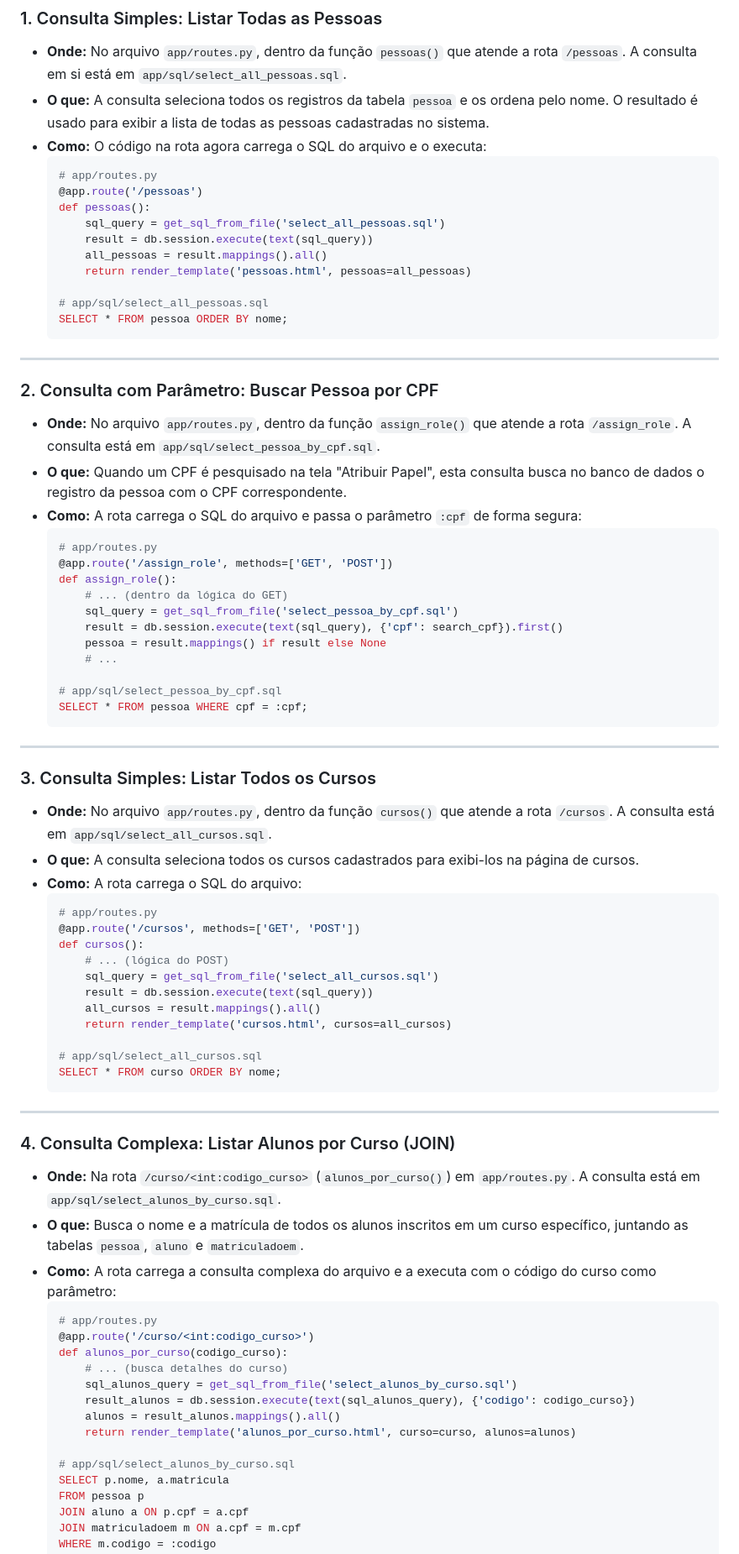
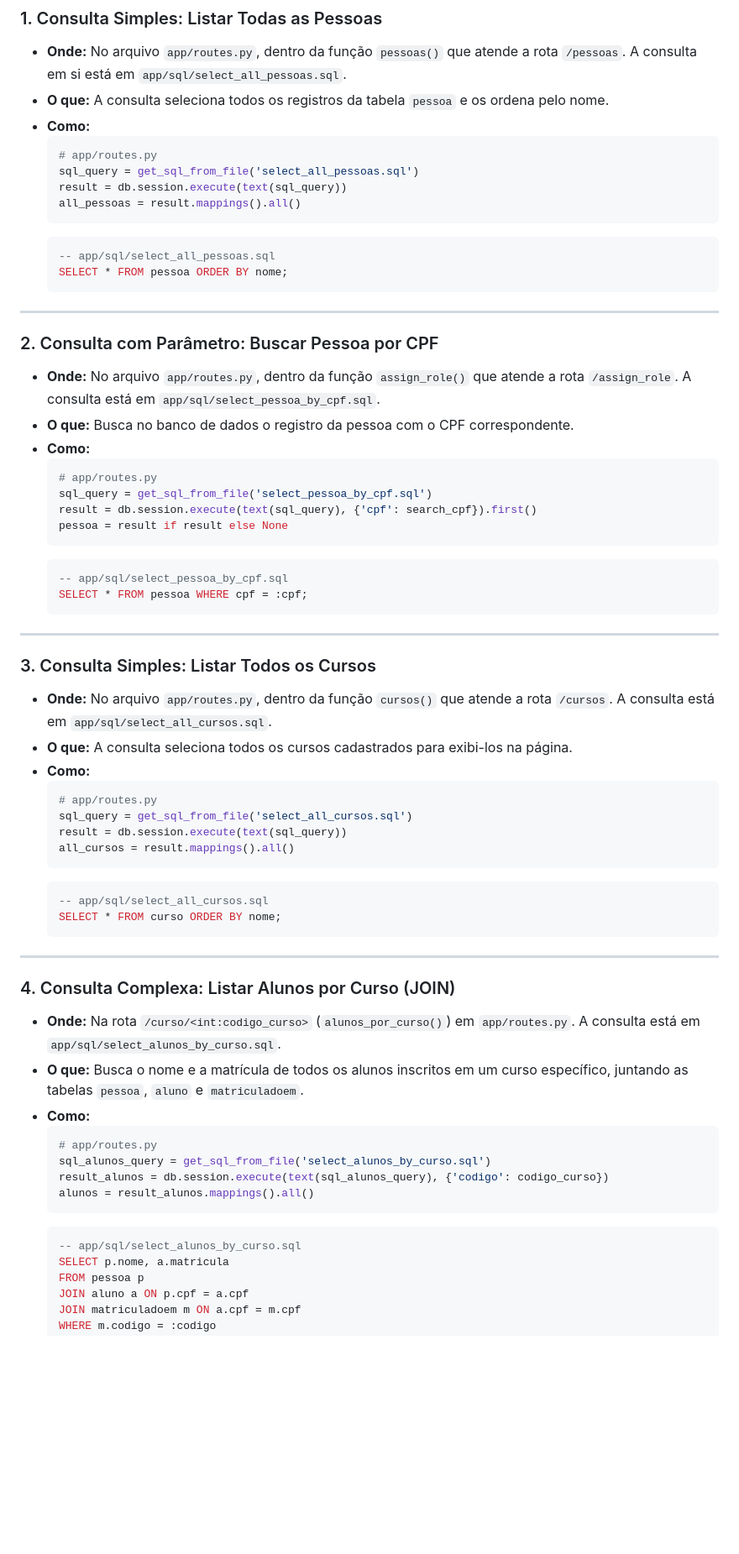
Before and after one commit to thpablo/CRUD_bd, a Markdown page: SQL_QUERIES.md, the part around one of its changes. Shown at 84% size. Drawn GitHub-style; blank space fills up the shorter version.

````diff
--- a/SQL_QUERIES.md
+++ b/SQL_QUERIES.md
@@ -11,18 +11,16 @@ As consultas foram externalizadas para arquivos `.sql` individuais na pasta `app
 ### 1. Consulta Simples: Listar Todas as Pessoas
 
 *   **Onde:** No arquivo `app/routes.py`, dentro da função `pessoas()` que atende a rota `/pessoas`. A consulta em si está em `app/sql/select_all_pessoas.sql`.
-*   **O que:** A consulta seleciona todos os registros da tabela `pessoa` e os ordena pelo nome. O resultado é usado para exibir a lista de todas as pessoas cadastradas no sistema.
-*   **Como:** O código na rota agora carrega o SQL do arquivo e o executa:
+*   **O que:** A consulta seleciona todos os registros da tabela `pessoa` e os ordena pelo nome.
+*   **Como:**
     ```python
     # app/routes.py
-    @app.route('/pessoas')
-    def pessoas():
-        sql_query = get_sql_from_file('select_all_pessoas.sql')
-        result = db.session.execute(text(sql_query))
-        all_pessoas = result.mappings().all()
-        return render_template('pessoas.html', pessoas=all_pessoas)
-
-    # app/sql/select_all_pessoas.sql
+    sql_query = get_sql_from_file('select_all_pessoas.sql')
+    result = db.session.execute(text(sql_query))
+    all_pessoas = result.mappings().all()
+    ```
+    ```sql
+    -- app/sql/select_all_pessoas.sql
     SELECT * FROM pessoa ORDER BY nome;
     ```
 
@@ -31,19 +29,16 @@ As consultas foram externalizadas para arquivos `.sql` individuais na pasta `app
 ### 2. Consulta com Parâmetro: Buscar Pessoa por CPF
 
 *   **Onde:** No arquivo `app/routes.py`, dentro da função `assign_role()` que atende a rota `/assign_role`. A consulta está em `app/sql/select_pessoa_by_cpf.sql`.
-*   **O que:** Quando um CPF é pesquisado na tela "Atribuir Papel", esta consulta busca no banco de dados o registro da pessoa com o CPF correspondente.
-*   **Como:** A rota carrega o SQL do arquivo e passa o parâmetro `:cpf` de forma segura:
+*   **O que:** Busca no banco de dados o registro da pessoa com o CPF correspondente.
+*   **Como:**
     ```python
     # app/routes.py
-    @app.route('/assign_role', methods=['GET', 'POST'])
-    def assign_role():
-        # ... (dentro da lógica do GET)
-        sql_query = get_sql_from_file('select_pessoa_by_cpf.sql')
-        result = db.session.execute(text(sql_query), {'cpf': search_cpf}).first()
-        pessoa = result.mappings() if result else None
-        # ...
-
-    # app/sql/select_pessoa_by_cpf.sql
+    sql_query = get_sql_from_file('select_pessoa_by_cpf.sql')
+    result = db.session.execute(text(sql_query), {'cpf': search_cpf}).first()
+    pessoa = result if result else None
+    ```
+    ```sql
+    -- app/sql/select_pessoa_by_cpf.sql
     SELECT * FROM pessoa WHERE cpf = :cpf;
     ```
 
@@ -52,19 +47,16 @@ As consultas foram externalizadas para arquivos `.sql` individuais na pasta `app
 ### 3. Consulta Simples: Listar Todos os Cursos
 
 *   **Onde:** No arquivo `app/routes.py`, dentro da função `cursos()` que atende a rota `/cursos`. A consulta está em `app/sql/select_all_cursos.sql`.
-*   **O que:** A consulta seleciona todos os cursos cadastrados para exibi-los na página de cursos.
-*   **Como:** A rota carrega o SQL do arquivo:
+*   **O que:** A consulta seleciona todos os cursos cadastrados para exibi-los na página.
+*   **Como:**
     ```python
     # app/routes.py
-    @app.route('/cursos', methods=['GET', 'POST'])
-    def cursos():
-        # ... (lógica do POST)
-        sql_query = get_sql_from_file('select_all_cursos.sql')
-        result = db.session.execute(text(sql_query))
-        all_cursos = result.mappings().all()
-        return render_template('cursos.html', cursos=all_cursos)
-
-    # app/sql/select_all_cursos.sql
+    sql_query = get_sql_from_file('select_all_cursos.sql')
+    result = db.session.execute(text(sql_query))
+    all_cursos = result.mappings().all()
+    ```
+    ```sql
+    -- app/sql/select_all_cursos.sql
     SELECT * FROM curso ORDER BY nome;
     ```
 
@@ -74,18 +66,15 @@ As consultas foram externalizadas para arquivos `.sql` individuais na pasta `app
 
 *   **Onde:** Na rota `/curso/<int:codigo_curso>` (`alunos_por_curso()`) em `app/routes.py`. A consulta está em `app/sql/select_alunos_by_curso.sql`.
 *   **O que:** Busca o nome e a matrícula de todos os alunos inscritos em um curso específico, juntando as tabelas `pessoa`, `aluno` e `matriculadoem`.
-*   **Como:** A rota carrega a consulta complexa do arquivo e a executa com o código do curso como parâmetro:
+*   **Como:**
     ```python
     # app/routes.py
-    @app.route('/curso/<int:codigo_curso>')
-    def alunos_por_curso(codigo_curso):
-        # ... (busca detalhes do curso)
-        sql_alunos_query = get_sql_from_file('select_alunos_by_curso.sql')
-        result_alunos = db.session.execute(text(sql_alunos_query), {'codigo': codigo_curso})
-        alunos = result_alunos.mappings().all()
-        return render_template('alunos_por_curso.html', curso=curso, alunos=alunos)
-
-    # app/sql/select_alunos_by_curso.sql
+    sql_alunos_query = get_sql_from_file('select_alunos_by_curso.sql')
+    result_alunos = db.session.execute(text(sql_alunos_query), {'codigo': codigo_curso})
+    alunos = result_alunos.mappings().all()
+    ```
+    ```sql
+    -- app/sql/select_alunos_by_curso.sql
     SELECT p.nome, a.matricula
     FROM pessoa p
     JOIN aluno a ON p.cpf = a.cpf
````
Also changed, not shown: other parts of SQL_QUERIES.md (+42 -88 lines).
